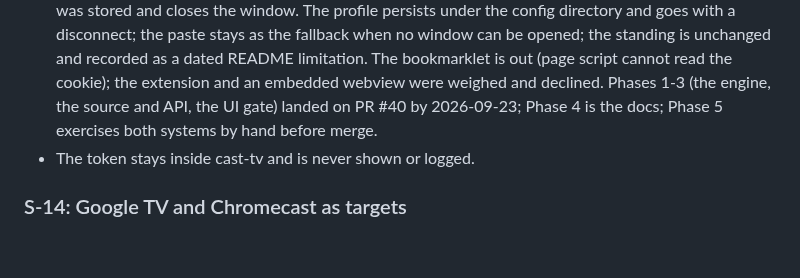
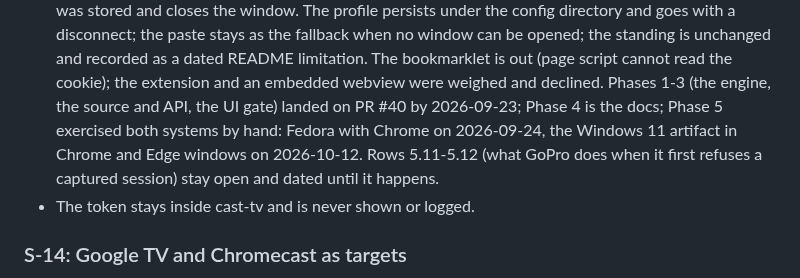
Before and after one commit to Piotr-Miller/cast-tv, a Markdown page: context/foundation/roadmap.md, the part around the change. GitHub-like rendering; blank space fills up the shorter version.

Commit message:
docs(roadmap): S-13's Phase 5 as it stands
Co-Authored-By: Claude Opus 5.5 <noreply@anthropic.com>

```diff
--- a/context/foundation/roadmap.md
+++ b/context/foundation/roadmap.md
@@ -161,7 +161,9 @@ plan. The ideas under each are starting points, not findings.
   standing is unchanged and recorded as a dated README limitation. The bookmarklet is out (page
   script cannot read the cookie); the extension and an embedded webview were weighed and
   declined. Phases 1-3 (the engine, the source and API, the UI gate) landed on PR #40 by
-  2026-09-23; Phase 4 is the docs; Phase 5 exercises both systems by hand before merge.
+  2026-09-23; Phase 4 is the docs; Phase 5 exercised both systems by hand: Fedora with Chrome
+  on 2026-09-24, the Windows 11 artifact in Chrome and Edge windows on 2026-10-12. Rows 5.11-5.12
+  (what GoPro does when it first refuses a captured session) stay open and dated until it happens.
 - The token stays inside cast-tv and is never shown or logged.
 
 ### S-14: Google TV and Chromecast as targets
```
